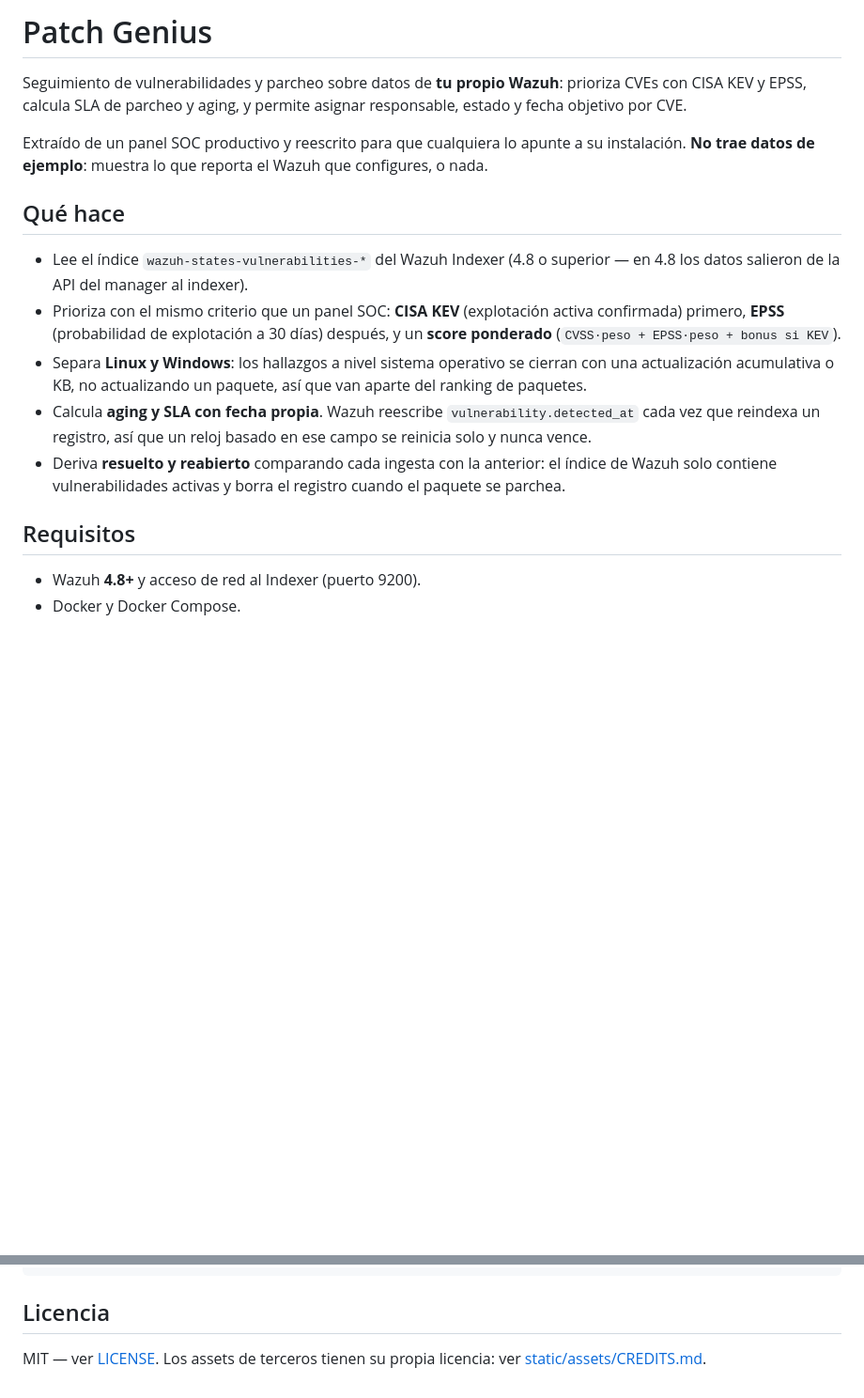
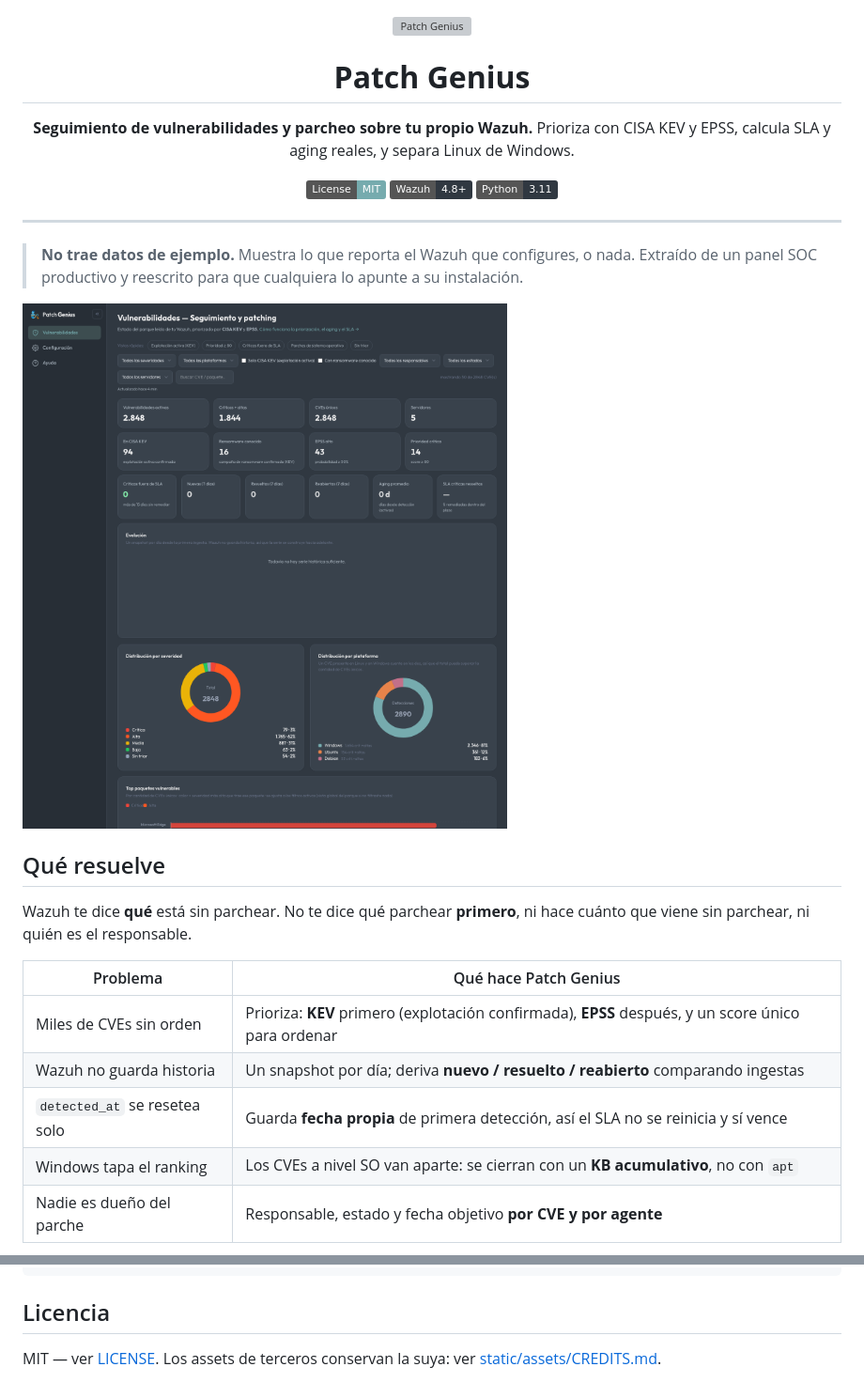
Before and after one commit to safernandez666/patch-genius, a Markdown page: README.md, 2 parts joined by grey strips. Shown at 94% size. Rendered like a GitHub page; pictures changed too: docs/img/dashboard.png (added); badges without logos; blank space fills up the shorter version; grey boxes are pictures that could not be loaded.

```diff
--- a/README.md
+++ b/README.md
@@ -1,31 +1,36 @@
-# Patch Genius
+<div align="center">
 
-Seguimiento de vulnerabilidades y parcheo sobre datos de **tu propio Wazuh**:
-prioriza CVEs con CISA KEV y EPSS, calcula SLA de parcheo y aging, y permite
-asignar responsable, estado y fecha objetivo por CVE.
+<img src="static/assets/genie.svg" alt="Patch Genius" width="140" height="140">
 
-Extraído de un panel SOC productivo y reescrito para que cualquiera lo apunte a
-su instalación. **No trae datos de ejemplo**: muestra lo que reporta el Wazuh que
-configures, o nada.
+# **Patch Genius**
 
-## Qué hace
+**Seguimiento de vulnerabilidades y parcheo sobre tu propio Wazuh.**
+Prioriza con CISA KEV y EPSS, calcula SLA y aging reales, y separa Linux de Windows.
 
-- Lee el índice `wazuh-states-vulnerabilities-*` del Wazuh Indexer (4.8 o
-  superior — en 4.8 los datos salieron de la API del manager al indexer).
-- Prioriza con el mismo criterio que un panel SOC: **CISA KEV** (explotación
-  activa confirmada) primero, **EPSS** (probabilidad de explotación a 30 días)
-  después, y un **score ponderado** (`CVSS·peso + EPSS·peso + bonus si KEV`).
-- Separa **Linux y Windows**: los hallazgos a nivel sistema operativo se cierran
-  con una actualización acumulativa o KB, no actualizando un paquete, así que van
-  aparte del ranking de paquetes.
-- Calcula **aging y SLA con fecha propia**. Wazuh reescribe
-  `vulnerability.detected_at` cada vez que reindexa un registro, así que un reloj
-  basado en ese campo se reinicia solo y nunca vence.
-- Deriva **resuelto y reabierto** comparando cada ingesta con la anterior: el
-  índice de Wazuh solo contiene vulnerabilidades activas y borra el registro
-  cuando el paquete se parchea.
+[![License: MIT](https://img.shields.io/badge/License-MIT-76ABAE.svg)](LICENSE)
+![Wazuh 4.8+](https://img.shields.io/badge/Wazuh-4.8%2B-303841)
+![Python 3.11](https://img.shields.io/badge/Python-3.11-303841)
 
-## Requisitos
+</div>
 
-- Wazuh **4.8+** y acceso de red al Indexer (puerto 9200).
-- Docker y Docker Compose.
+---
+
+> **No trae datos de ejemplo.** Muestra lo que reporta el Wazuh que configures, o nada.
+> Extraído de un panel SOC productivo y reescrito para que cualquiera lo apunte a su
+> instalación.
+
+![Panel principal](docs/img/dashboard.png)
+
+## Qué resuelve
+
+Wazuh te dice **qué** está sin parchear. No te dice qué parchear **primero**, ni hace
+cuánto que viene sin parchear, ni quién es el responsable.
+
+| Problema | Qué hace Patch Genius |
+|---|---|
+| Miles de CVEs sin orden | Prioriza: **KEV** primero (explotación confirmada), **EPSS** después, y un score único para ordenar |
+| Wazuh no guarda historia | Un snapshot por día; deriva **nuevo / resuelto / reabierto** comparando ingestas |
+| `detected_at` se resetea solo | Guarda **fecha propia** de primera detección, así el SLA no se reinicia y sí vence |
+| Windows tapa el ranking | Los CVEs a nivel SO van aparte: se cierran con un **KB acumulativo**, no con `apt` |
+| Nadie es dueño del parche | Responsable, estado y fecha objetivo **por CVE y por agente** |
+
@@ -66,5 +154,5 @@ deploy/       nginx + notas para desplegar en un VPS propio
 
 ## Licencia
 
-MIT — ver [LICENSE](LICENSE). Los assets de terceros tienen su propia licencia:
+MIT — ver [LICENSE](LICENSE). Los assets de terceros conservan la suya:
 ver [static/assets/CREDITS.md](static/assets/CREDITS.md).
```
Also changed, not shown: other parts of README.md (+95 -12 lines), docs/img/ayuda.png (added), docs/img/configuracion.png (added), 6 other files.
